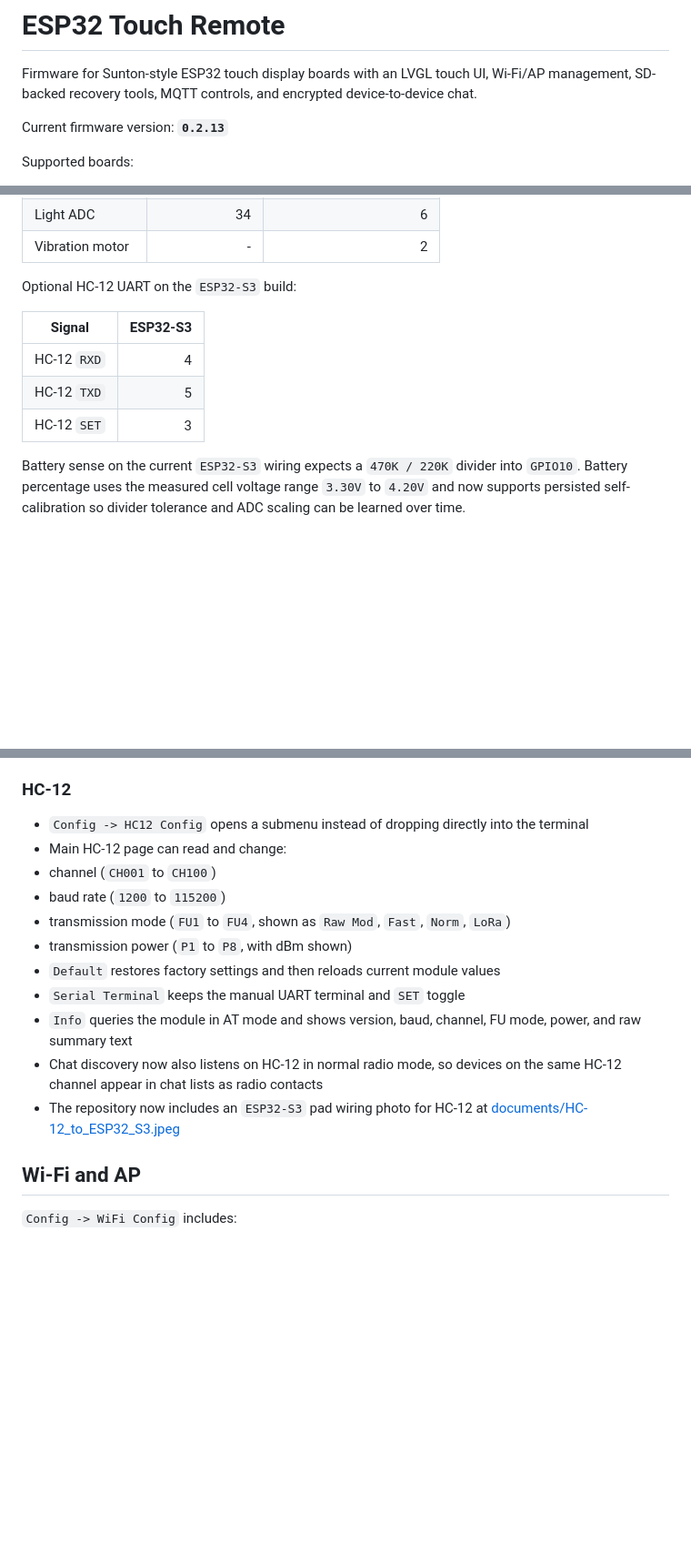
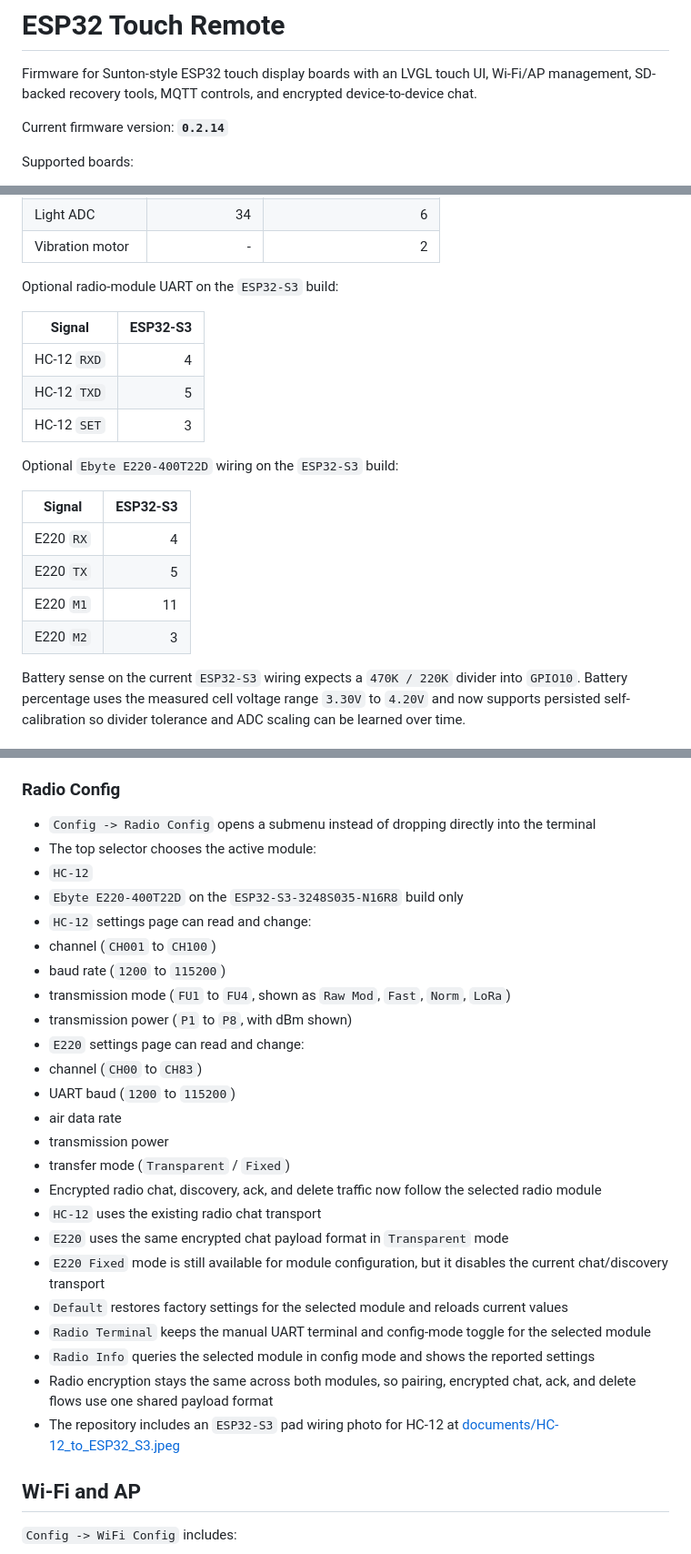
Before and after one commit to elik745i/ESP32-2432S024C-Remote, a Markdown page: README.md, 3 parts joined by grey strips. Shown at 91% size. GitHub-like rendering; blank space fills up the shorter version.

```diff
--- a/README.md
+++ b/README.md
@@ -2,7 +2,7 @@
 
 Firmware for Sunton-style ESP32 touch display boards with an LVGL touch UI, Wi-Fi/AP management, SD-backed recovery tools, MQTT controls, and encrypted device-to-device chat.
 
-Current firmware version: **`0.2.13`**
+Current firmware version: **`0.2.14`**
 
 Supported boards:
 - `ESP32-2432S024C` (`240x320`, `ILI9341`, `CST820`)
@@ -238,13 +242,22 @@ Audio, LEDs, Sensors:
 | Light ADC | 34 | 6 |
 | Vibration motor | - | 2 |
 
-Optional HC-12 UART on the `ESP32-S3` build:
+Optional radio-module UART on the `ESP32-S3` build:
 
 | Signal | ESP32-S3 |
 |---|---:|
 | HC-12 `RXD` | 4 |
 | HC-12 `TXD` | 5 |
 | HC-12 `SET` | 3 |
+
+Optional `Ebyte E220-400T22D` wiring on the `ESP32-S3` build:
+
+| Signal | ESP32-S3 |
+|---|---:|
+| E220 `RX` | 4 |
+| E220 `TX` | 5 |
+| E220 `M1` | 11 |
+| E220 `M2` | 3 |
 
 Battery sense on the current `ESP32-S3` wiring expects a `470K / 220K` divider into `GPIO10`.
 Battery percentage uses the measured cell voltage range `3.30V` to `4.20V` and now supports persisted self-calibration so divider tolerance and ADC scaling can be learned over time.
@@ -354,19 +367,32 @@ Board-specific defaults:
 - Device name is shown in the top bar and shortened there when needed
 - `Style` includes button theme selection, top-bar center mode, GMT timezone selection, and a persisted `3D Icons` switch
 
-### HC-12
+### Radio Config
 
-- `Config -> HC12 Config` opens a submenu instead of dropping directly into the terminal
-- Main HC-12 page can read and change:
+- `Config -> Radio Config` opens a submenu instead of dropping directly into the terminal
+- The top selector chooses the active module:
+- `HC-12`
+- `Ebyte E220-400T22D` on the `ESP32-S3-3248S035-N16R8` build only
+- `HC-12` settings page can read and change:
 - channel (`CH001` to `CH100`)
 - baud rate (`1200` to `115200`)
 - transmission mode (`FU1` to `FU4`, shown as `Raw Mod`, `Fast`, `Norm`, `LoRa`)
 - transmission power (`P1` to `P8`, with dBm shown)
-- `Default` restores factory settings and then reloads current module values
-- `Serial Terminal` keeps the manual UART terminal and `SET` toggle
-- `Info` queries the module in AT mode and shows version, baud, channel, FU mode, power, and raw summary text
-- Chat discovery now also listens on HC-12 in normal radio mode, so devices on the same HC-12 channel appear in chat lists as radio contacts
-- The repository now includes an `ESP32-S3` pad wiring photo for HC-12 at [documents/HC-12_to_ESP32_S3.jpeg](documents/HC-12_to_ESP32_S3.jpeg)
+- `E220` settings page can read and change:
+- channel (`CH00` to `CH83`)
+- UART baud (`1200` to `115200`)
+- air data rate
+- transmission power
+- transfer mode (`Transparent` / `Fixed`)
+- Encrypted radio chat, discovery, ack, and delete traffic now follow the selected radio module
+- `HC-12` uses the existing radio chat transport
+- `E220` uses the same encrypted chat payload format in `Transparent` mode
+- `E220 Fixed` mode is still available for module configuration, but it disables the current chat/discovery transport
+- `Default` restores factory settings for the selected module and reloads current values
+- `Radio Terminal` keeps the manual UART terminal and config-mode toggle for the selected module
+- `Radio Info` queries the selected module in config mode and shows the reported settings
+- Radio encryption stays the same across both modules, so pairing, encrypted chat, ack, and delete flows use one shared payload format
+- The repository includes an `ESP32-S3` pad wiring photo for HC-12 at [documents/HC-12_to_ESP32_S3.jpeg](documents/HC-12_to_ESP32_S3.jpeg)
 
 ## Wi-Fi and AP
 
```
Also changed, not shown: other parts of README.md (+5 -1 lines), release_assets/v0.2.14/RELEASE_NOTES.md (added, +29 -0 lines), documents/power_small.jpg (added), documents/silent_small.jpg (added), documents/speaker_small.jpg (added), documents/vibro_small.jpg (added), 12 other files.
